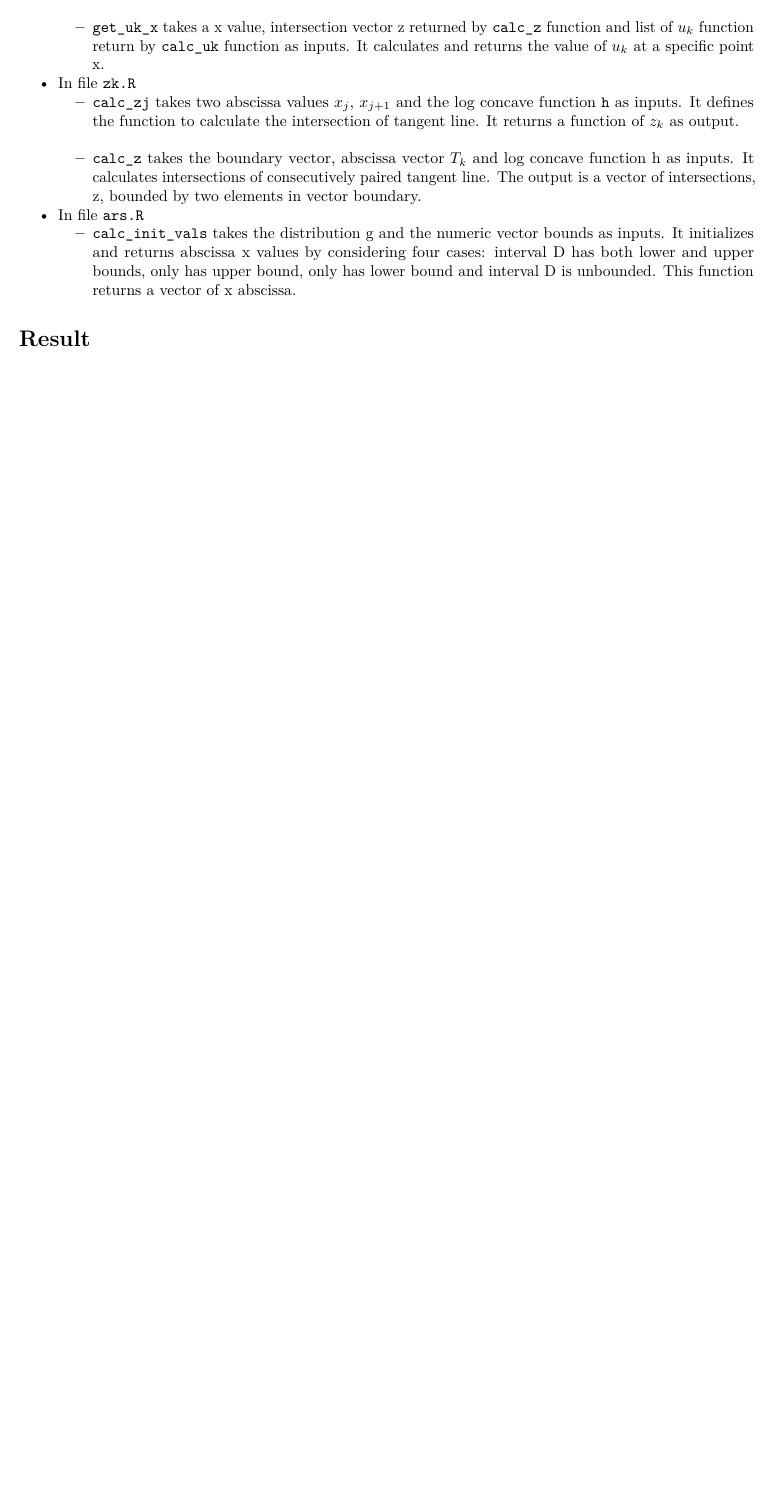
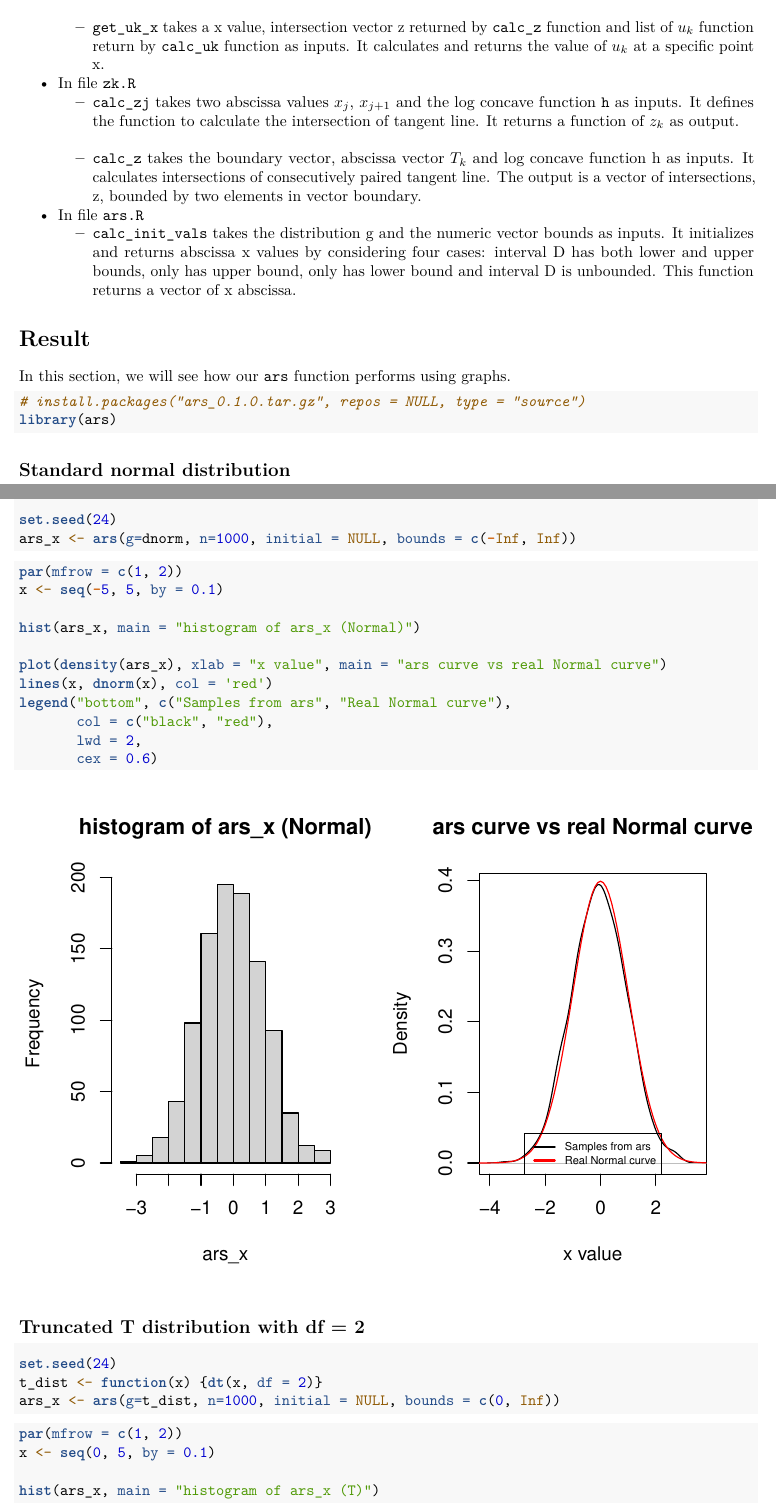
Before and after one commit to JiahuiZhao/ars, an R Markdown document (report/final_report.Rmd): part of page 3 of 3 before the commit and two parts of pages 3 and 4 of 6 after it, the two joined at a grey line, cut so that both start at the same text, the shorter picture padded with empty space. Rendered offline with R 4.5, knitr and Pandoc, then LaTeX, with nearby package versions.

Commit message:
add result

````diff
--- a/report/final_report.Rmd
+++ b/report/final_report.Rmd
@@ -99,3 +99,44 @@ To make the code modular and portable, we created different helper functions and
 
 # Result
 
+In this section, we will see how our `ars` function performs using graphs.
+
+```{r, message=FALSE,warning=FALSE}
+# install.packages("ars_0.1.0.tar.gz", repos = NULL, type = "source")
+library(ars)
+```
+
+## Standard normal distribution
+
+```{r}
+set.seed(24)
+ars_x <- ars(g=dnorm, n=1000, initial = NULL, bounds = c(-Inf, Inf))
+```
+
+```{r}
+par(mfrow = c(1, 2))
+x <- seq(-5, 5, by = 0.1)
+
+hist(ars_x, main = "histogram of ars_x (Normal)")
+
+plot(density(ars_x), xlab = "x value", main = "ars curve vs real Normal curve")
+lines(x, dnorm(x), col = 'red')
+legend("bottom", c("Samples from ars", "Real Normal curve"),
+       col = c("black", "red"),
+       lwd = 2,
+       cex = 0.6)
+```
+
+## Truncated T distribution with df = 2
+
+```{r}
+set.seed(24)
+t_dist <- function(x) {dt(x, df = 2)}
+ars_x <- ars(g=t_dist, n=1000, initial = NULL, bounds = c(0, Inf))
+```
+
+```{r}
+par(mfrow = c(1, 2))
+x <- seq(0, 5, by = 0.1)
+
+hist(ars_x, main = "histogram of ars_x (T)")
````
Also changed, not shown: R/sk.R (+3 -3 lines), R/uk.R (+1 -2 lines), report/final_report.pdf, report/final_report.Rmd (34 more changed lines), 1 other file.
